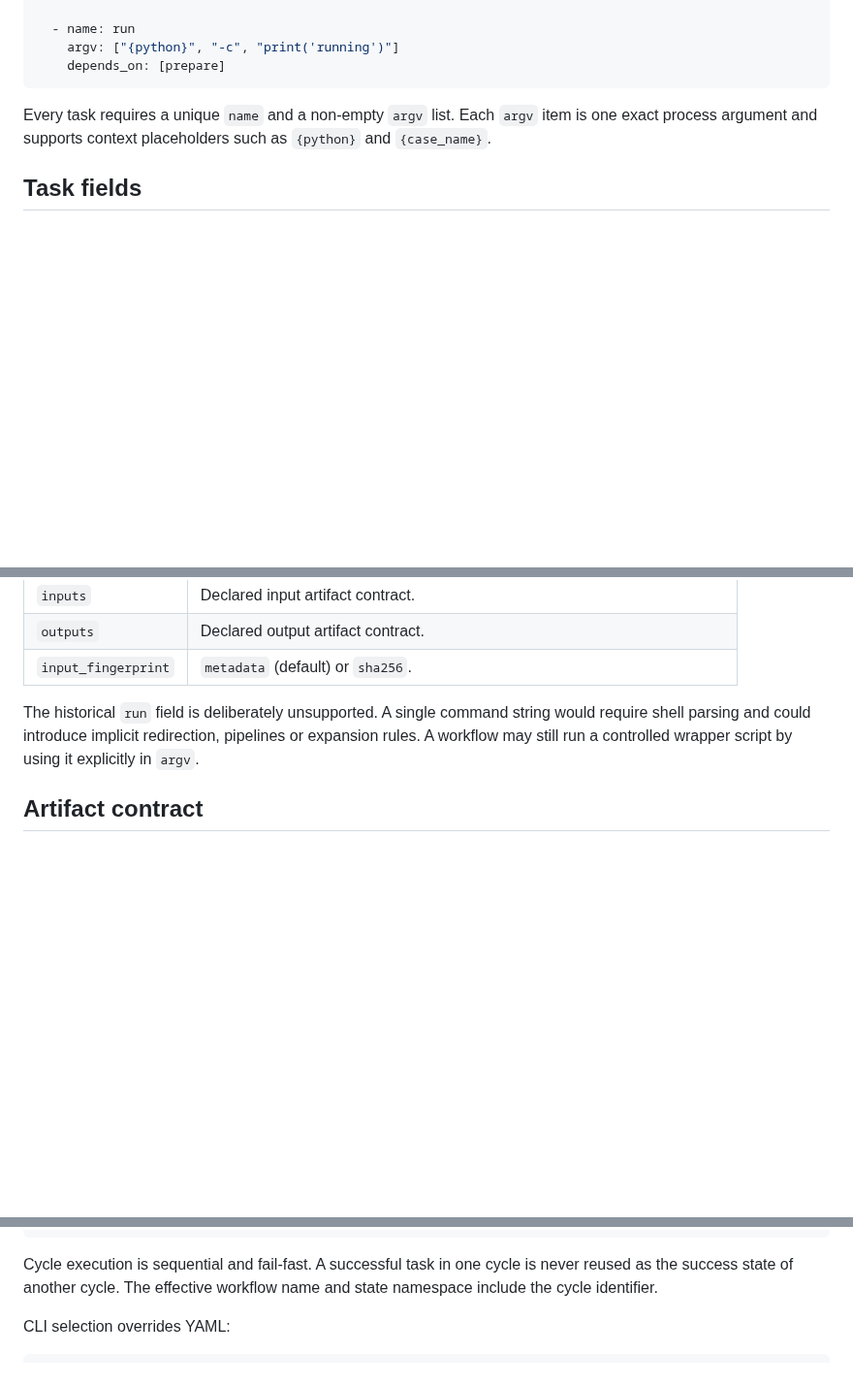
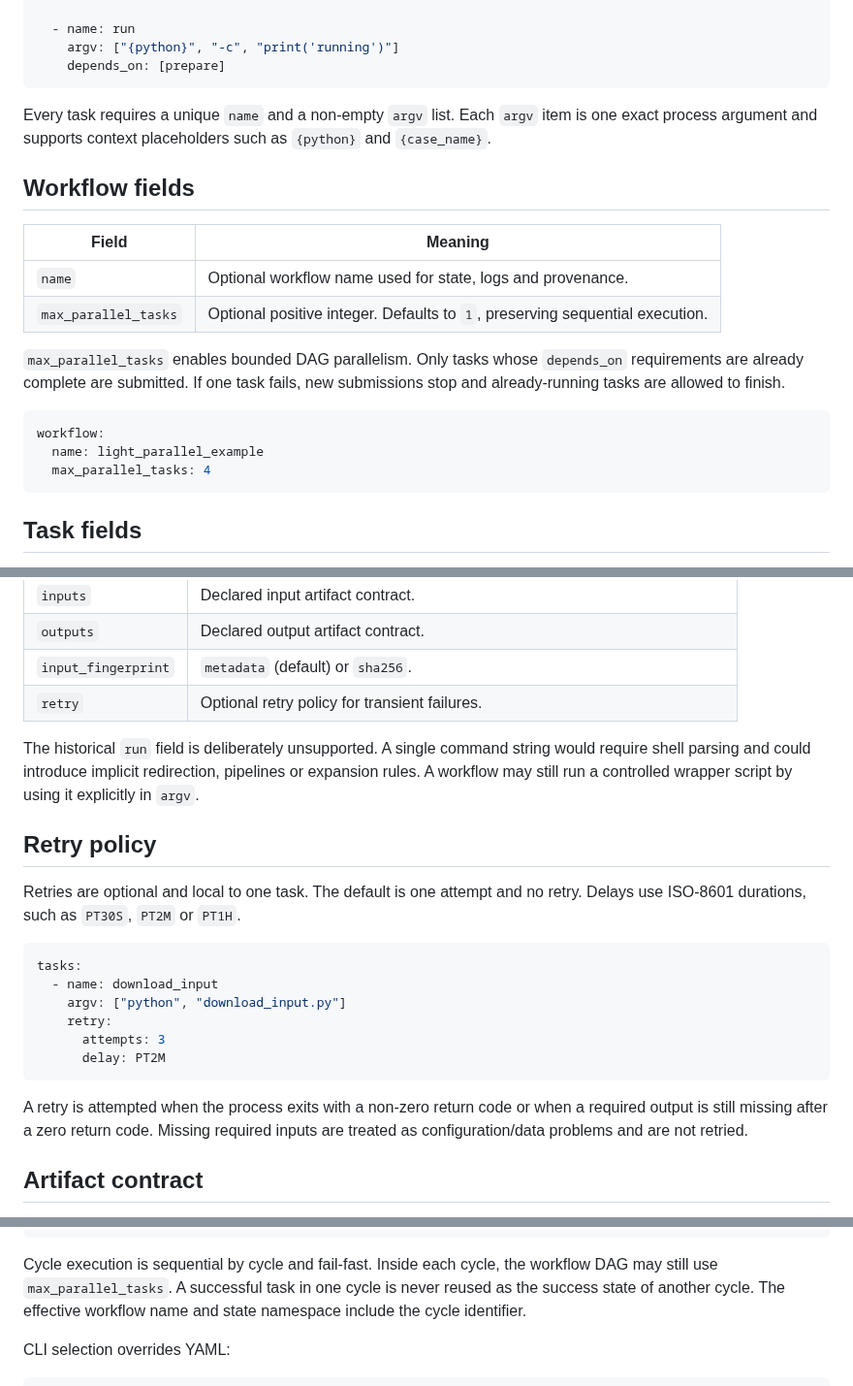
Before and after one commit to joaogerd/simpleWorkflow, a Markdown page: docs/workflow_format.md, 3 parts joined by grey strips. Shown at 97% size. Rendered like a GitHub page; blank space fills up the shorter version.

Commit message:
docs: document retry and bounded parallel tasks

````diff
--- a/docs/workflow_format.md
+++ b/docs/workflow_format.md
@@ -25,6 +25,23 @@ Every task requires a unique `name` and a non-empty `argv` list. Each `argv`
 item is one exact process argument and supports context placeholders such as
 `{python}` and `{case_name}`.
 
+## Workflow fields
+
+| Field | Meaning |
+| --- | --- |
+| `name` | Optional workflow name used for state, logs and provenance. |
+| `max_parallel_tasks` | Optional positive integer. Defaults to `1`, preserving sequential execution. |
+
+`max_parallel_tasks` enables bounded DAG parallelism. Only tasks whose
+`depends_on` requirements are already complete are submitted. If one task fails,
+new submissions stop and already-running tasks are allowed to finish.
+
+```yaml
+workflow:
+  name: light_parallel_example
+  max_parallel_tasks: 4
+```
+
 ## Task fields
 
 Only the following fields are accepted. Unknown fields fail validation early so
@@ -43,11 +60,30 @@ misspellings do not silently alter an experiment.
 | `inputs` | Declared input artifact contract. |
 | `outputs` | Declared output artifact contract. |
 | `input_fingerprint` | `metadata` (default) or `sha256`. |
+| `retry` | Optional retry policy for transient failures. |
 
 The historical `run` field is deliberately unsupported. A single command string
 would require shell parsing and could introduce implicit redirection, pipelines
 or expansion rules. A workflow may still run a controlled wrapper script by
 using it explicitly in `argv`.
+
+## Retry policy
+
+Retries are optional and local to one task. The default is one attempt and no
+retry. Delays use ISO-8601 durations, such as `PT30S`, `PT2M` or `PT1H`.
+
+```yaml
+tasks:
+  - name: download_input
+    argv: ["python", "download_input.py"]
+    retry:
+      attempts: 3
+      delay: PT2M
+```
+
+A retry is attempted when the process exits with a non-zero return code or when
+a required output is still missing after a zero return code. Missing required
+inputs are treated as configuration/data problems and are not retried.
 
 ## Artifact contract
 
@@ -119,9 +155,10 @@ For every cycle, these context values are added:
 {cycle_hour}       00
 ```
 
-Cycle execution is sequential and fail-fast. A successful task in one cycle is
-never reused as the success state of another cycle. The effective workflow name
-and state namespace include the cycle identifier.
+Cycle execution is sequential by cycle and fail-fast. Inside each cycle, the
+workflow DAG may still use `max_parallel_tasks`. A successful task in one cycle
+is never reused as the success state of another cycle. The effective workflow
+name and state namespace include the cycle identifier.
 
 CLI selection overrides YAML:
 
````
Also changed, not shown: other parts of docs/workflow_format.md (+2 -2 lines).
